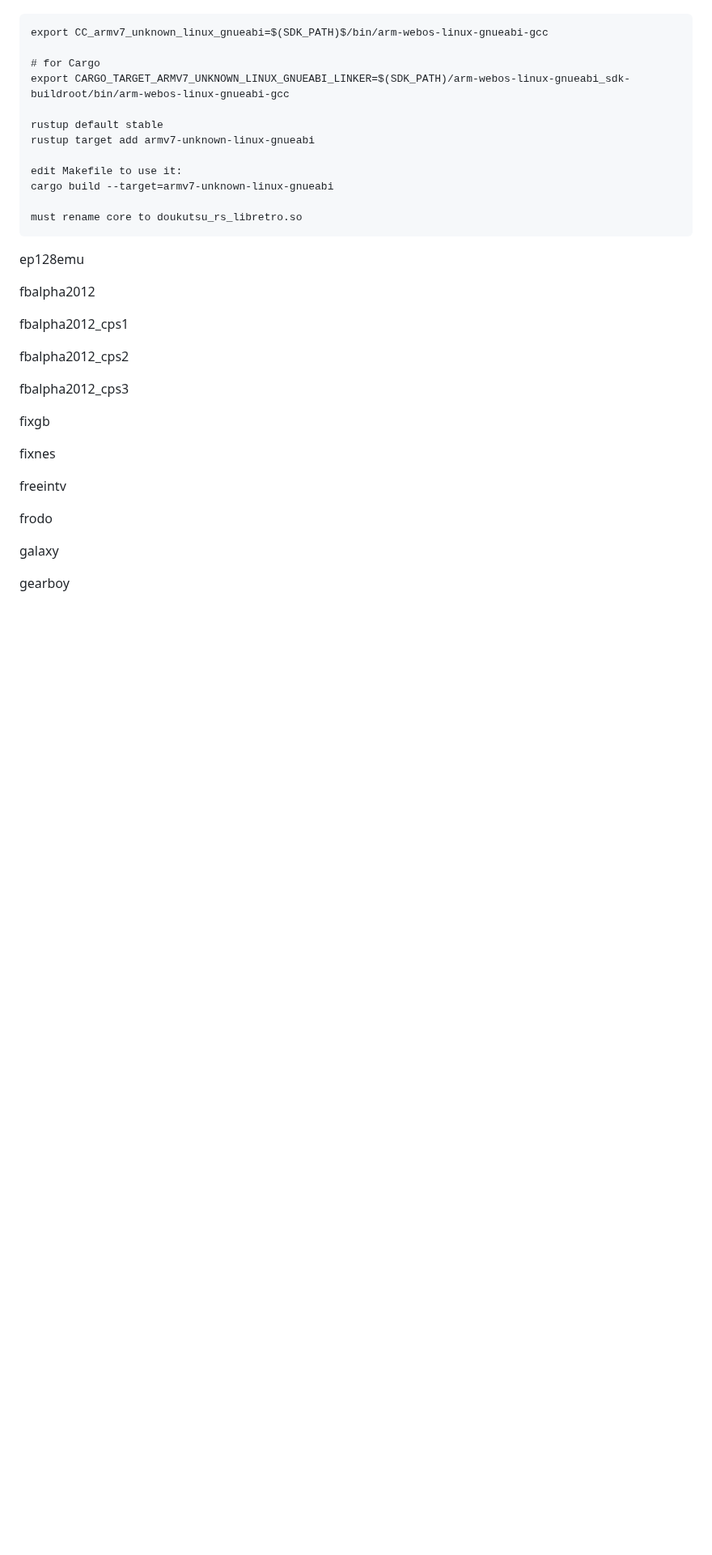
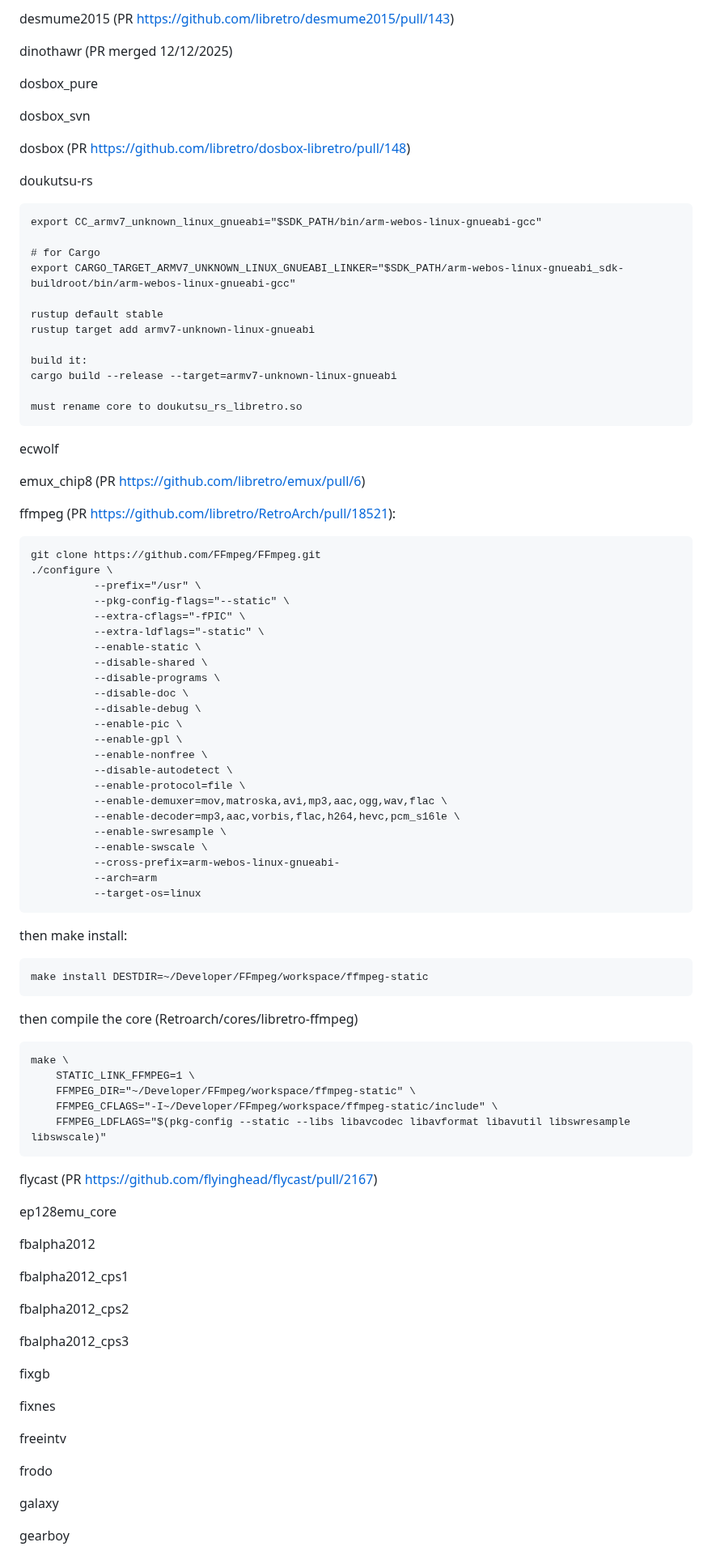
Before and after one commit to webosbrew/retroarch-cores, a Markdown page: README.md, the part around one of its changes. Shown at 81% size. Drawn GitHub-style; blank space fills up the shorter version.

````diff
--- a/README.md
+++ b/README.md
@@ -58,20 +88,80 @@ doukutsu
+desmume2015 (PR https://github.com/libretro/desmume2015/pull/143)
+
+dinothawr (PR merged 12/12/2025)
+
+dosbox_pure
+
+dosbox_svn
+
+dosbox (PR https://github.com/libretro/dosbox-libretro/pull/148)
+
+doukutsu-rs
 
 ```
-export CC_armv7_unknown_linux_gnueabi=$(SDK_PATH)$/bin/arm-webos-linux-gnueabi-gcc
+export CC_armv7_unknown_linux_gnueabi="$SDK_PATH/bin/arm-webos-linux-gnueabi-gcc"
 
 # for Cargo
-export CARGO_TARGET_ARMV7_UNKNOWN_LINUX_GNUEABI_LINKER=$(SDK_PATH)/arm-webos-linux-gnueabi_sdk-buildroot/bin/arm-webos-linux-gnueabi-gcc
+export CARGO_TARGET_ARMV7_UNKNOWN_LINUX_GNUEABI_LINKER="$SDK_PATH/arm-webos-linux-gnueabi_sdk-buildroot/bin/arm-webos-linux-gnueabi-gcc"
 
 rustup default stable
 rustup target add armv7-unknown-linux-gnueabi
 
-edit Makefile to use it:
-cargo build --target=armv7-unknown-linux-gnueabi
+build it:
+cargo build --release --target=armv7-unknown-linux-gnueabi
 
 must rename core to doukutsu_rs_libretro.so
 ```
 
-ep128emu
+ecwolf
+
+emux_chip8 (PR https://github.com/libretro/emux/pull/6)
+
+ffmpeg (PR https://github.com/libretro/RetroArch/pull/18521):
+
+```
+git clone https://github.com/FFmpeg/FFmpeg.git
+./configure \
+          --prefix="/usr" \
+          --pkg-config-flags="--static" \
+          --extra-cflags="-fPIC" \
+          --extra-ldflags="-static" \
+          --enable-static \
+          --disable-shared \
+          --disable-programs \
+          --disable-doc \
+          --disable-debug \
+          --enable-pic \
+          --enable-gpl \
+          --enable-nonfree \
+          --disable-autodetect \
+          --enable-protocol=file \
+          --enable-demuxer=mov,matroska,avi,mp3,aac,ogg,wav,flac \
+          --enable-decoder=mp3,aac,vorbis,flac,h264,hevc,pcm_s16le \
+          --enable-swresample \
+          --enable-swscale \
+          --cross-prefix=arm-webos-linux-gnueabi-
+          --arch=arm
+          --target-os=linux
+```
+
+then make install:
+
+```
+make install DESTDIR=~/Developer/FFmpeg/workspace/ffmpeg-static
+```
+
+then compile the core (Retroarch/cores/libretro-ffmpeg)
+```
+make \
+    STATIC_LINK_FFMPEG=1 \
+    FFMPEG_DIR="~/Developer/FFmpeg/workspace/ffmpeg-static" \
+    FFMPEG_CFLAGS="-I~/Developer/FFmpeg/workspace/ffmpeg-static/include" \
+    FFMPEG_LDFLAGS="$(pkg-config --static --libs libavcodec libavformat libavutil libswresample libswscale)"
+```
+
+flycast (PR https://github.com/flyinghead/flycast/pull/2167)
+
+ep128emu_core
 
 fbalpha2012
 
````
Also changed, not shown: other parts of README.md (+149 -175 lines).
